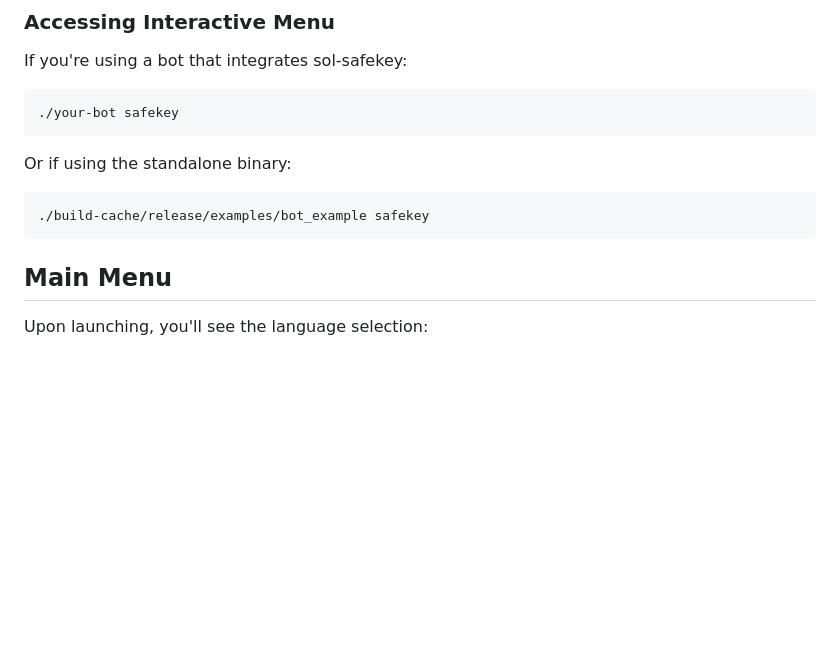
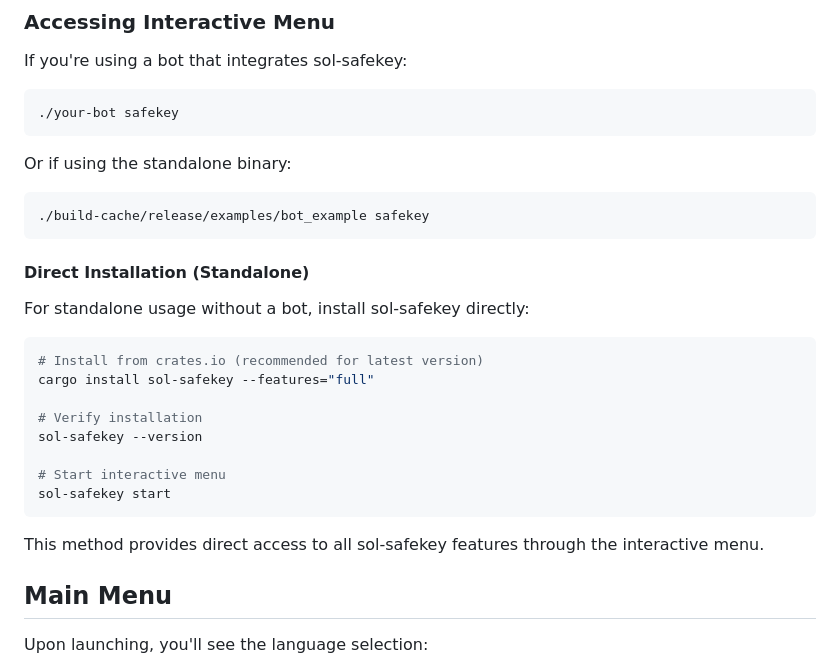
Before and after one commit to 0xfnzero/sol-safekey, a Markdown page: USER_GUIDE.md, the part around the change. GitHub-like rendering; blank space fills up the shorter version.

Commit message:
Add direct installation method to USER_GUIDE
Add cargo install method for standalone usage
without bot, using sol-safekey start command.

Co-Authored-By: Claude Sonnet 4.6 <noreply@anthropic.com>

````diff
--- a/USER_GUIDE.md
+++ b/USER_GUIDE.md
@@ -27,6 +27,23 @@ Or if using the standalone binary:
 ```bash
 ./build-cache/release/examples/bot_example safekey
 ```
+
+#### Direct Installation (Standalone)
+
+For standalone usage without a bot, install sol-safekey directly:
+
+```bash
+# Install from crates.io (recommended for latest version)
+cargo install sol-safekey --features="full"
+
+# Verify installation
+sol-safekey --version
+
+# Start interactive menu
+sol-safekey start
+```
+
+This method provides direct access to all sol-safekey features through the interactive menu.
 
 ## Main Menu
 
````
Also changed, not shown: USER_GUIDE_CN.md (+17 -0 lines).
